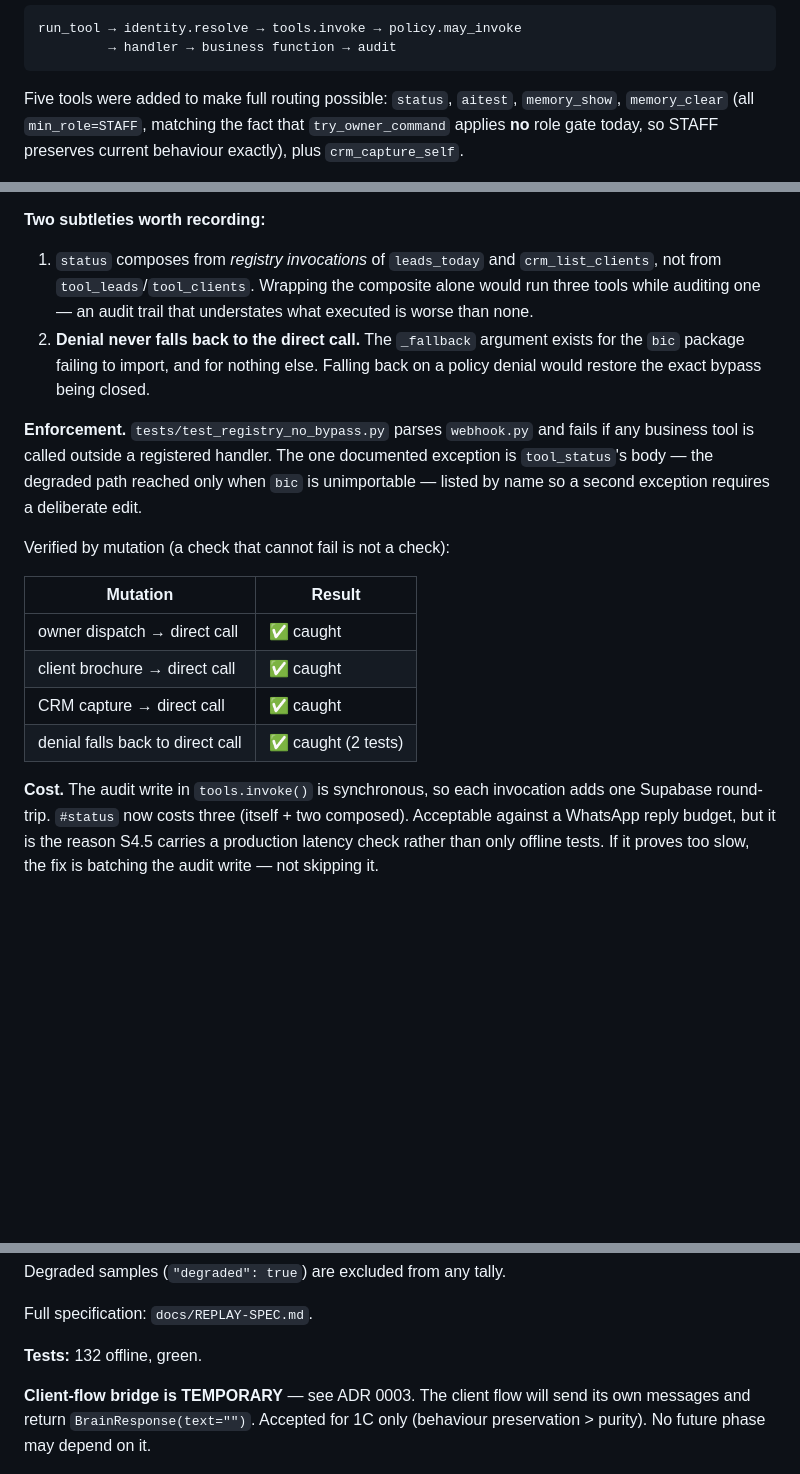
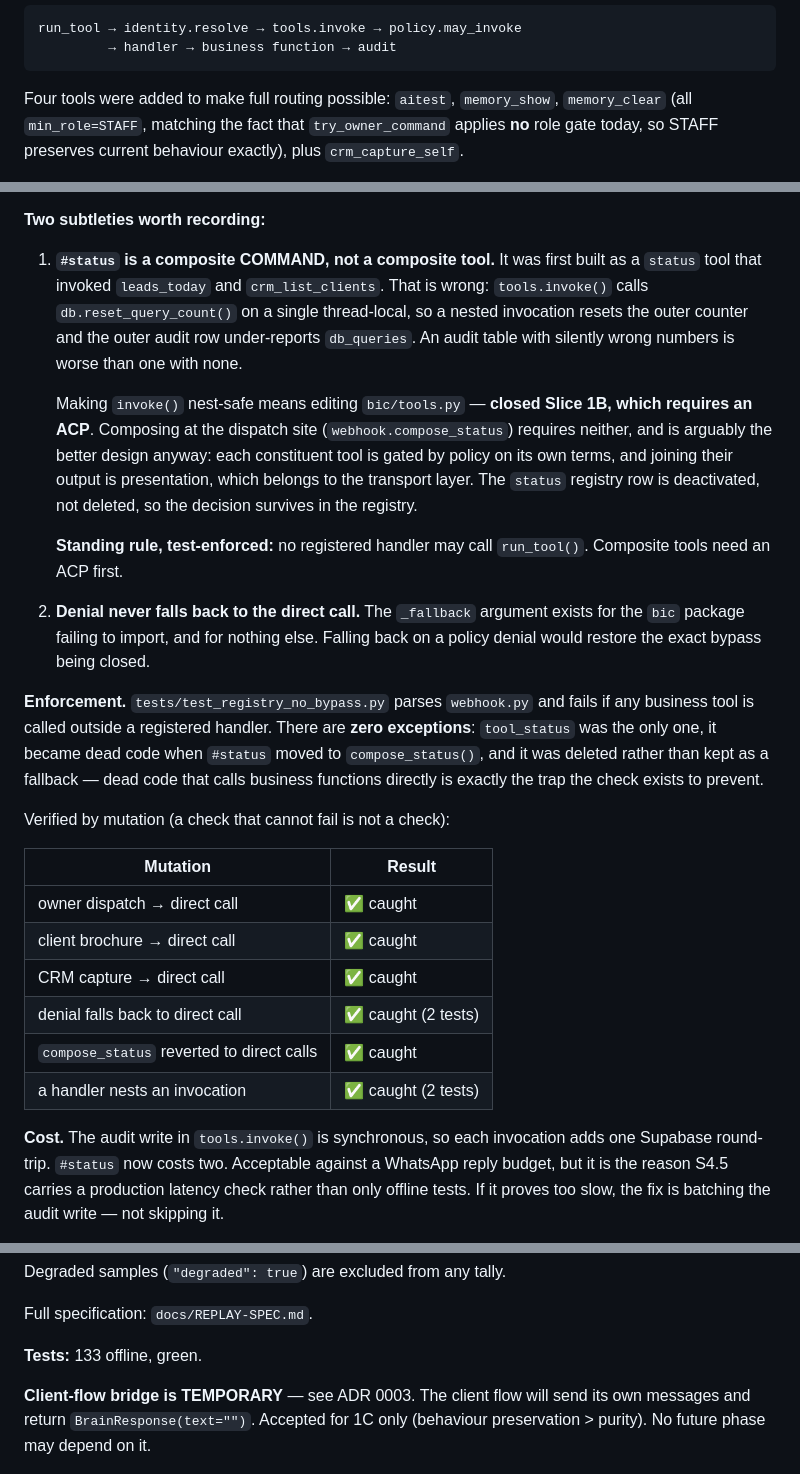
Before and after one commit to raviraj10590/asthra-digitech-frontend, a Markdown page: docs/PROGRESS.md, 3 parts joined by grey strips. Drawn GitHub-style; blank space fills up the shorter version.

Commit message:
docs: sync S4.5 with the composite-command decision

````diff
--- a/docs/PROGRESS.md
+++ b/docs/PROGRESS.md
@@ -179,8 +179,8 @@ run_tool → identity.resolve → tools.invoke → policy.may_invoke
          → handler → business function → audit
 ```
 
-Five tools were added to make full routing possible: `status`, `aitest`,
-`memory_show`, `memory_clear` (all `min_role=STAFF`, matching the fact that
+Four tools were added to make full routing possible: `aitest`, `memory_show`,
+`memory_clear` (all `min_role=STAFF`, matching the fact that
 `try_owner_command` applies **no** role gate today, so STAFF preserves current
 behaviour exactly), plus `crm_capture_self`.
 
@@ -203,19 +203,33 @@ required, so closed Slice 1B stays closed and no ACP is owed.**
 
 **Two subtleties worth recording:**
 
-1. `status` composes from *registry invocations* of `leads_today` and
-   `crm_list_clients`, not from `tool_leads`/`tool_clients`. Wrapping the
-   composite alone would run three tools while auditing one — an audit trail
-   that understates what executed is worse than none.
+1. **`#status` is a composite COMMAND, not a composite tool.** It was first
+   built as a `status` tool that invoked `leads_today` and `crm_list_clients`.
+   That is wrong: `tools.invoke()` calls `db.reset_query_count()` on a single
+   thread-local, so a nested invocation resets the outer counter and the outer
+   audit row under-reports `db_queries`. An audit table with silently wrong
+   numbers is worse than one with none.
+
+   Making `invoke()` nest-safe means editing `bic/tools.py` — **closed Slice
+   1B, which requires an ACP**. Composing at the dispatch site
+   (`webhook.compose_status`) requires neither, and is arguably the better
+   design anyway: each constituent tool is gated by policy on its own terms,
+   and joining their output is presentation, which belongs to the transport
+   layer. The `status` registry row is deactivated, not deleted, so the
+   decision survives in the registry.
+
+   **Standing rule, test-enforced:** no registered handler may call
+   `run_tool()`. Composite tools need an ACP first.
 2. **Denial never falls back to the direct call.** The `_fallback` argument
    exists for the `bic` package failing to import, and for nothing else.
    Falling back on a policy denial would restore the exact bypass being closed.
 
 **Enforcement.** `tests/test_registry_no_bypass.py` parses `webhook.py` and
-fails if any business tool is called outside a registered handler. The one
-documented exception is `tool_status`'s body — the degraded path reached only
-when `bic` is unimportable — listed by name so a second exception requires a
-deliberate edit.
+fails if any business tool is called outside a registered handler. There are
+**zero exceptions**: `tool_status` was the only one, it became dead code when
+`#status` moved to `compose_status()`, and it was deleted rather than kept as a
+fallback — dead code that calls business functions directly is exactly the trap
+the check exists to prevent.
 
 Verified by mutation (a check that cannot fail is not a check):
 
@@ -225,9 +239,11 @@ Verified by mutation (a check that cannot fail is not a check):
 | client brochure → direct call | ✅ caught |
 | CRM capture → direct call | ✅ caught |
 | denial falls back to direct call | ✅ caught (2 tests) |
+| `compose_status` reverted to direct calls | ✅ caught |
+| a handler nests an invocation | ✅ caught (2 tests) |
 
 **Cost.** The audit write in `tools.invoke()` is synchronous, so each invocation
-adds one Supabase round-trip. `#status` now costs three (itself + two composed).
+adds one Supabase round-trip. `#status` now costs two.
 Acceptable against a WhatsApp reply budget, but it is the reason S4.5 carries a
 production latency check rather than only offline tests. If it proves too slow,
 the fix is batching the audit write — not skipping it.
@@ -254,7 +270,7 @@ Degraded samples (`"degraded": true`) are excluded from any tally.
 
 Full specification: `docs/REPLAY-SPEC.md`.
 
-**Tests:** 132 offline, green.
+**Tests:** 133 offline, green.
 
 **Client-flow bridge is TEMPORARY** — see ADR 0003. The client flow will send
 its own messages and return `BrainResponse(text="")`. Accepted for 1C only
````
Also changed, not shown: other parts of docs/PROGRESS.md (+2 -2 lines).
